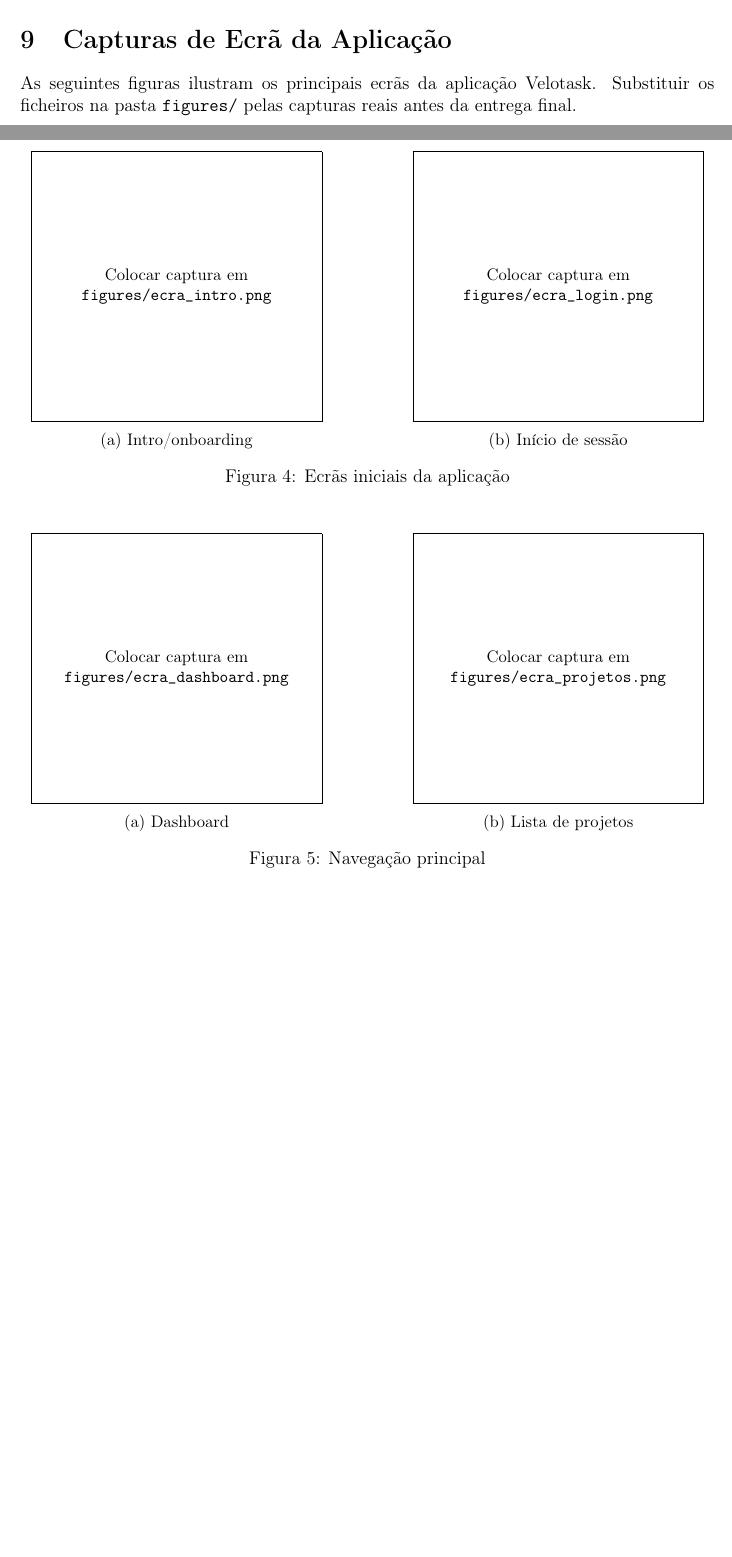
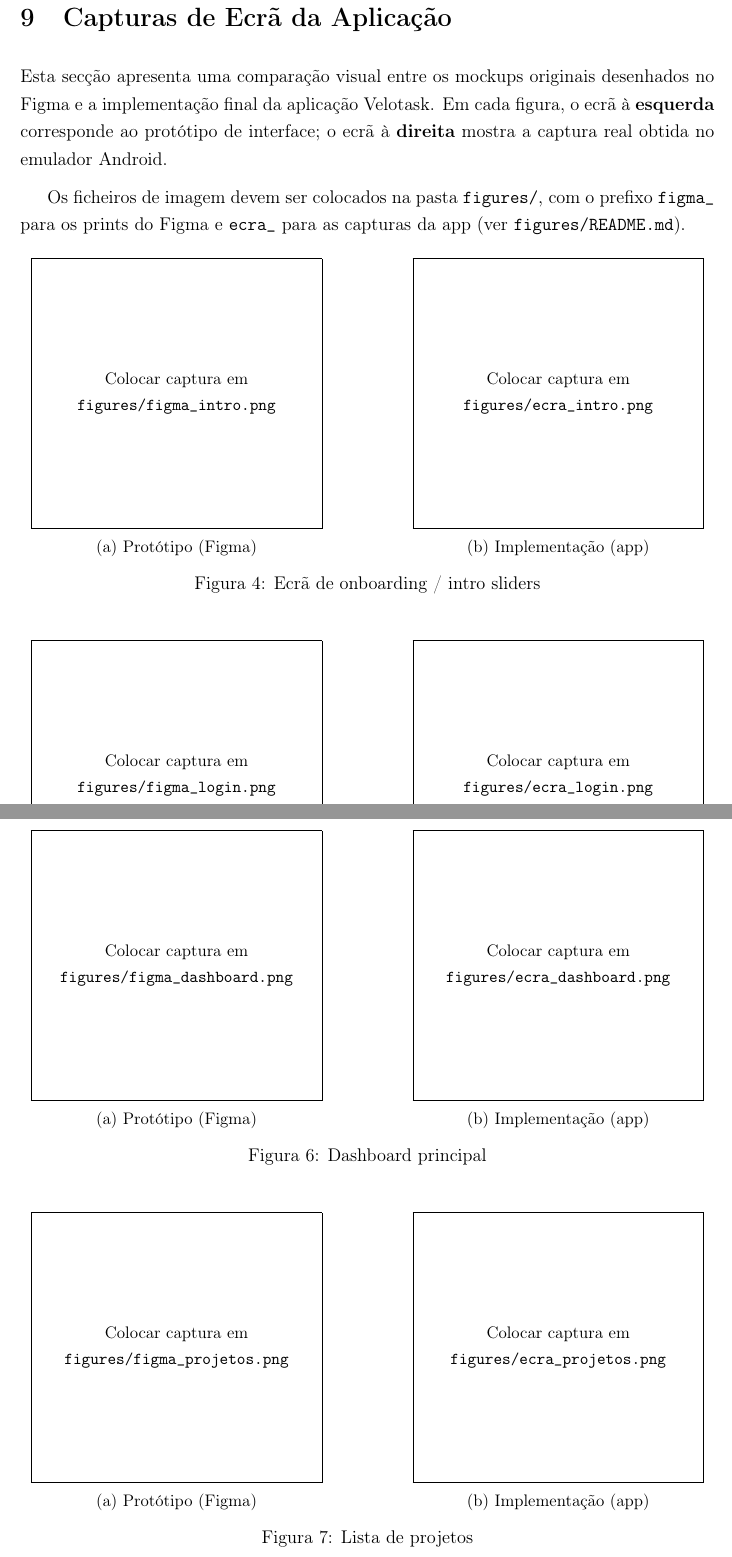
Before and after one commit to rafaeldiogomonteiro/COMMOV, a LaTeX document (RelatorioFinalCOMMOV.tex): two parts of pages 17 and 18 of 22 before the commit and two parts of pages 21 and 22 of 28 after it, joined at a grey line, cut so that both start at the same text, the shorter picture padded with empty space. The pictures show the PDF file RelatorioFinalCOMMOV.pdf that the author committed with the source.

Commit message:
editRelat

```diff
--- a/RelatorioFinalCOMMOV.tex
+++ b/RelatorioFinalCOMMOV.tex
@@ -522,37 +545,9 @@ A evolução do projecto reflecte decisões técnicas tomadas à medida que o de
 \section{Capturas de Ecrã da Aplicação}
 % ============================================================
 
-As seguintes figuras ilustram os principais ecrãs da aplicação Velotask. Substituir os ficheiros na pasta \texttt{figures/} pelas capturas reais antes da entrega final.
+Esta secção apresenta uma comparação visual entre os mockups originais desenhados no Figma e a implementação final da aplicação Velotask. Em cada figura, o ecrã à \textbf{esquerda} corresponde ao protótipo de interface; o ecrã à \textbf{direita} mostra a captura real obtida no emulador Android.
 
-\begin{figure}[H]
-    \centering
-    \begin{subfigure}{0.45\textwidth}
-        \centering
-        \captura[width=\textwidth]{figures/ecra_intro.png}
-        \caption{Intro/onboarding}
-    \end{subfigure}
-    \hfill
-    \begin{subfigure}{0.45\textwidth}
-        \centering
-        \captura[width=\textwidth]{figures/ecra_login.png}
-        \caption{Início de sessão}
-    \end{subfigure}
-    \caption{Ecrãs iniciais da aplicação}
-\end{figure}
+Os ficheiros de imagem devem ser colocados na pasta \texttt{figures/}, com o prefixo \texttt{figma\_} para os prints do Figma e \texttt{ecra\_} para as capturas da app (ver \texttt{figures/README.md}).
 
-\begin{figure}[H]
-    \centering
-    \begin{subfigure}{0.45\textwidth}
-        \centering
-        \captura[width=\textwidth]{figures/ecra_dashboard.png}
-        \caption{Dashboard}
-    \end{subfigure}
-    \hfill
-    \begin{subfigure}{0.45\textwidth}
-        \centering
-        \captura[width=\textwidth]{figures/ecra_projetos.png}
-        \caption{Lista de projetos}
-    \end{subfigure}
-    \caption{Navegação principal}
-\end{figure}
+\comparacaoFigma{intro}{Ecrã de onboarding / intro sliders}
 
@@ -574 +555,2 @@ As seguintes figuras ilustram os principais ecrãs da aplicação Velotask. Subs
 
+\comparacaoFigma{dashboard}{Dashboard principal}
```
Also changed, not shown: RelatorioFinalCOMMOV.pdf, figures/README.md, RelatorioFinalCOMMOV.tex (52 more changed lines).
